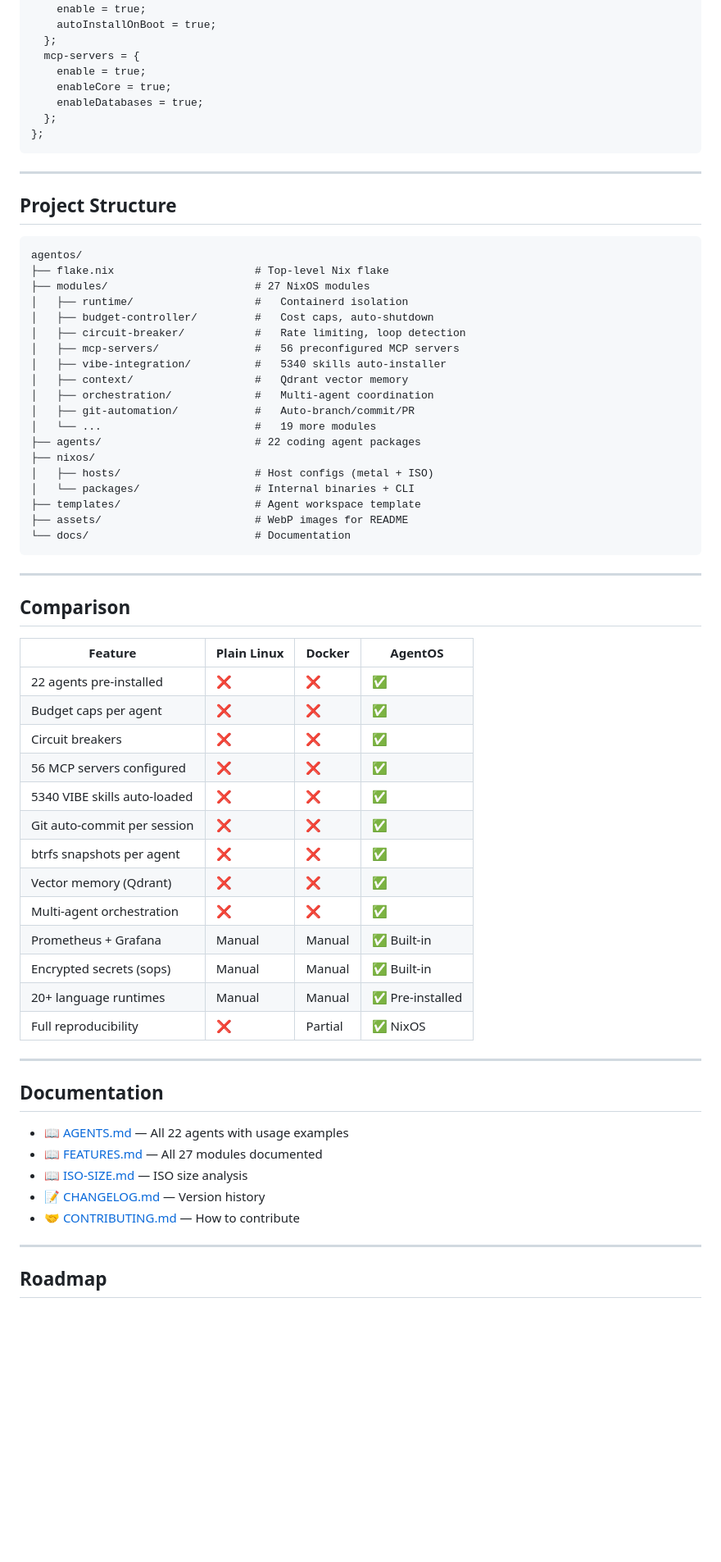
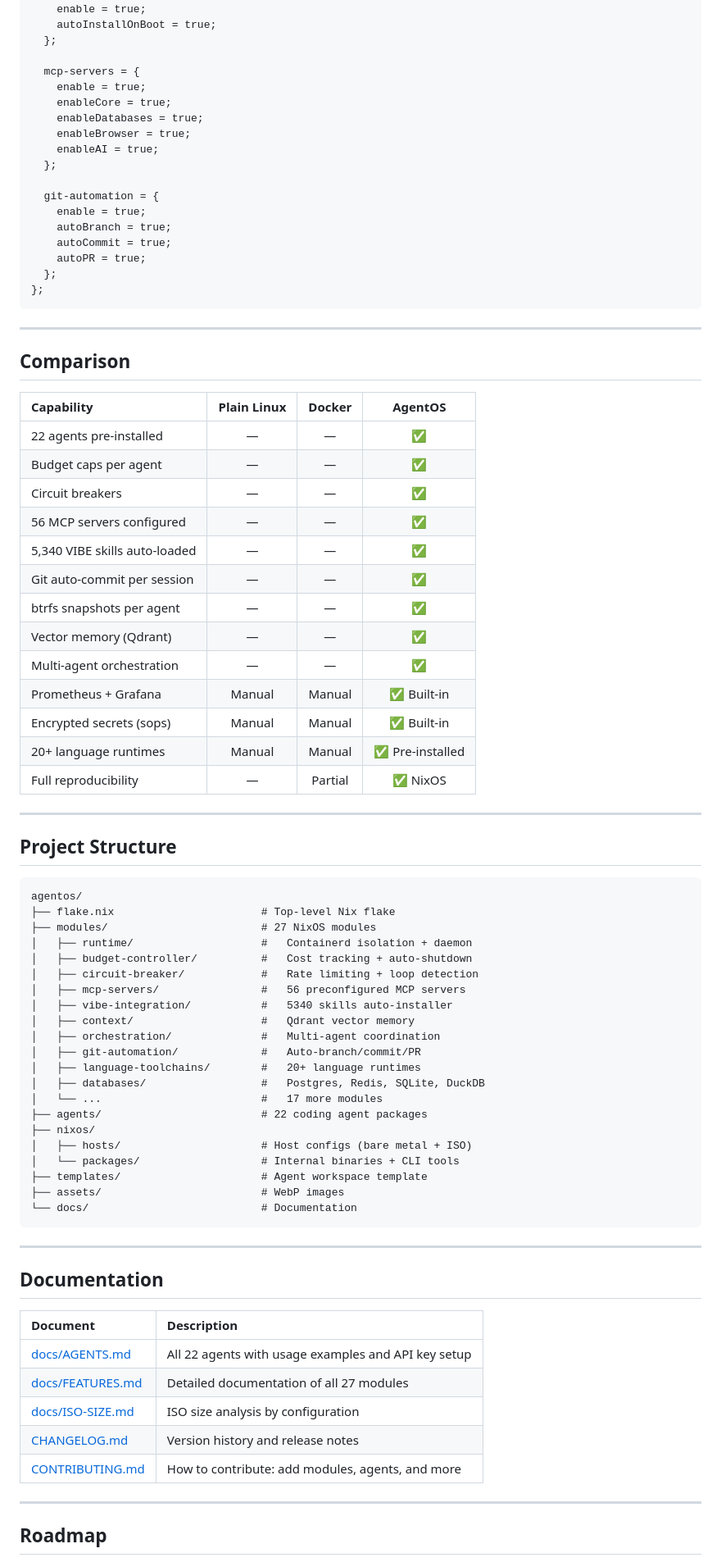
Before and after one commit to anubhavg-icpl/agentos, a Markdown page: README.md, the part around one of its changes. Shown at 82% size. Drawn GitHub-style; blank space fills up the shorter version.

````diff
--- a/README.md
+++ b/README.md
@@ -334,13 +421,43 @@ agentos = {
     enable = true;
     autoInstallOnBoot = true;
   };
+
   mcp-servers = {
     enable = true;
     enableCore = true;
     enableDatabases = true;
+    enableBrowser = true;
+    enableAI = true;
+  };
+
+  git-automation = {
+    enable = true;
+    autoBranch = true;
+    autoCommit = true;
+    autoPR = true;
   };
 };
 ```
+
+---
+
+## Comparison
+
+| Capability | Plain Linux | Docker | **AgentOS** |
+|:---|:---:|:---:|:---:|
+| 22 agents pre-installed | — | — | ✅ |
+| Budget caps per agent | — | — | ✅ |
+| Circuit breakers | — | — | ✅ |
+| 56 MCP servers configured | — | — | ✅ |
+| 5,340 VIBE skills auto-loaded | — | — | ✅ |
+| Git auto-commit per session | — | — | ✅ |
+| btrfs snapshots per agent | — | — | ✅ |
+| Vector memory (Qdrant) | — | — | ✅ |
+| Multi-agent orchestration | — | — | ✅ |
+| Prometheus + Grafana | Manual | Manual | ✅ Built-in |
+| Encrypted secrets (sops) | Manual | Manual | ✅ Built-in |
+| 20+ language runtimes | Manual | Manual | ✅ Pre-installed |
+| Full reproducibility | — | Partial | ✅ NixOS |
 
 ---
 
@@ -348,55 +465,39 @@ agentos = {
 
 ```
 agentos/
-├── flake.nix                      # Top-level Nix flake
-├── modules/                       # 27 NixOS modules
-│   ├── runtime/                   #   Containerd isolation
-│   ├── budget-controller/         #   Cost caps, auto-shutdown
-│   ├── circuit-breaker/           #   Rate limiting, loop detection
-│   ├── mcp-servers/               #   56 preconfigured MCP servers
-│   ├── vibe-integration/          #   5340 skills auto-installer
-│   ├── context/                   #   Qdrant vector memory
-│   ├── orchestration/             #   Multi-agent coordination
-│   ├── git-automation/            #   Auto-branch/commit/PR
-│   └── ...                        #   19 more modules
-├── agents/                        # 22 coding agent packages
+├── flake.nix                       # Top-level Nix flake
+├── modules/                        # 27 NixOS modules
+│   ├── runtime/                    #   Containerd isolation + daemon
+│   ├── budget-controller/          #   Cost tracking + auto-shutdown
+│   ├── circuit-breaker/            #   Rate limiting + loop detection
+│   ├── mcp-servers/                #   56 preconfigured MCP servers
+│   ├── vibe-integration/           #   5340 skills auto-installer
+│   ├── context/                    #   Qdrant vector memory
+│   ├── orchestration/              #   Multi-agent coordination
+│   ├── git-automation/             #   Auto-branch/commit/PR
+│   ├── language-toolchains/        #   20+ language runtimes
+│   ├── databases/                  #   Postgres, Redis, SQLite, DuckDB
+│   └── ...                         #   17 more modules
+├── agents/                         # 22 coding agent packages
 ├── nixos/
-│   ├── hosts/                     # Host configs (metal + ISO)
-│   └── packages/                  # Internal binaries + CLI
-├── templates/                     # Agent workspace template
-├── assets/                        # WebP images for README
-└── docs/                          # Documentation
+│   ├── hosts/                      # Host configs (bare metal + ISO)
+│   └── packages/                   # Internal binaries + CLI tools
+├── templates/                      # Agent workspace template
+├── assets/                         # WebP images
+└── docs/                           # Documentation
 ```
-
----
-
-## Comparison
-
-| Feature | Plain Linux | Docker | AgentOS |
-|---------|-------------|--------|---------|
-| 22 agents pre-installed | ❌ | ❌ | ✅ |
-| Budget caps per agent | ❌ | ❌ | ✅ |
-| Circuit breakers | ❌ | ❌ | ✅ |
-| 56 MCP servers configured | ❌ | ❌ | ✅ |
-| 5340 VIBE skills auto-loaded | ❌ | ❌ | ✅ |
-| Git auto-commit per session | ❌ | ❌ | ✅ |
-| btrfs snapshots per agent | ❌ | ❌ | ✅ |
-| Vector memory (Qdrant) | ❌ | ❌ | ✅ |
-| Multi-agent orchestration | ❌ | ❌ | ✅ |
-| Prometheus + Grafana | Manual | Manual | ✅ Built-in |
-| Encrypted secrets (sops) | Manual | Manual | ✅ Built-in |
-| 20+ language runtimes | Manual | Manual | ✅ Pre-installed |
-| Full reproducibility | ❌ | Partial | ✅ NixOS |
 
 ---
 
 ## Documentation
 
-- 📖 [AGENTS.md](docs/AGENTS.md) — All 22 agents with usage examples
-- 📖 [FEATURES.md](docs/FEATURES.md) — All 27 modules documented
-- 📖 [ISO-SIZE.md](docs/ISO-SIZE.md) — ISO size analysis
-- 📝 [CHANGELOG.md](CHANGELOG.md) — Version history
-- 🤝 [CONTRIBUTING.md](CONTRIBUTING.md) — How to contribute
+| Document | Description |
+|:---|:---|
+| [docs/AGENTS.md](docs/AGENTS.md) | All 22 agents with usage examples and API key setup |
+| [docs/FEATURES.md](docs/FEATURES.md) | Detailed documentation of all 27 modules |
+| [docs/ISO-SIZE.md](docs/ISO-SIZE.md) | ISO size analysis by configuration |
+| [CHANGELOG.md](CHANGELOG.md) | Version history and release notes |
+| [CONTRIBUTING.md](CONTRIBUTING.md) | How to contribute: add modules, agents, and more |
 
 ---
 
````
Also changed, not shown: other parts of README.md (+303 -193 lines).
